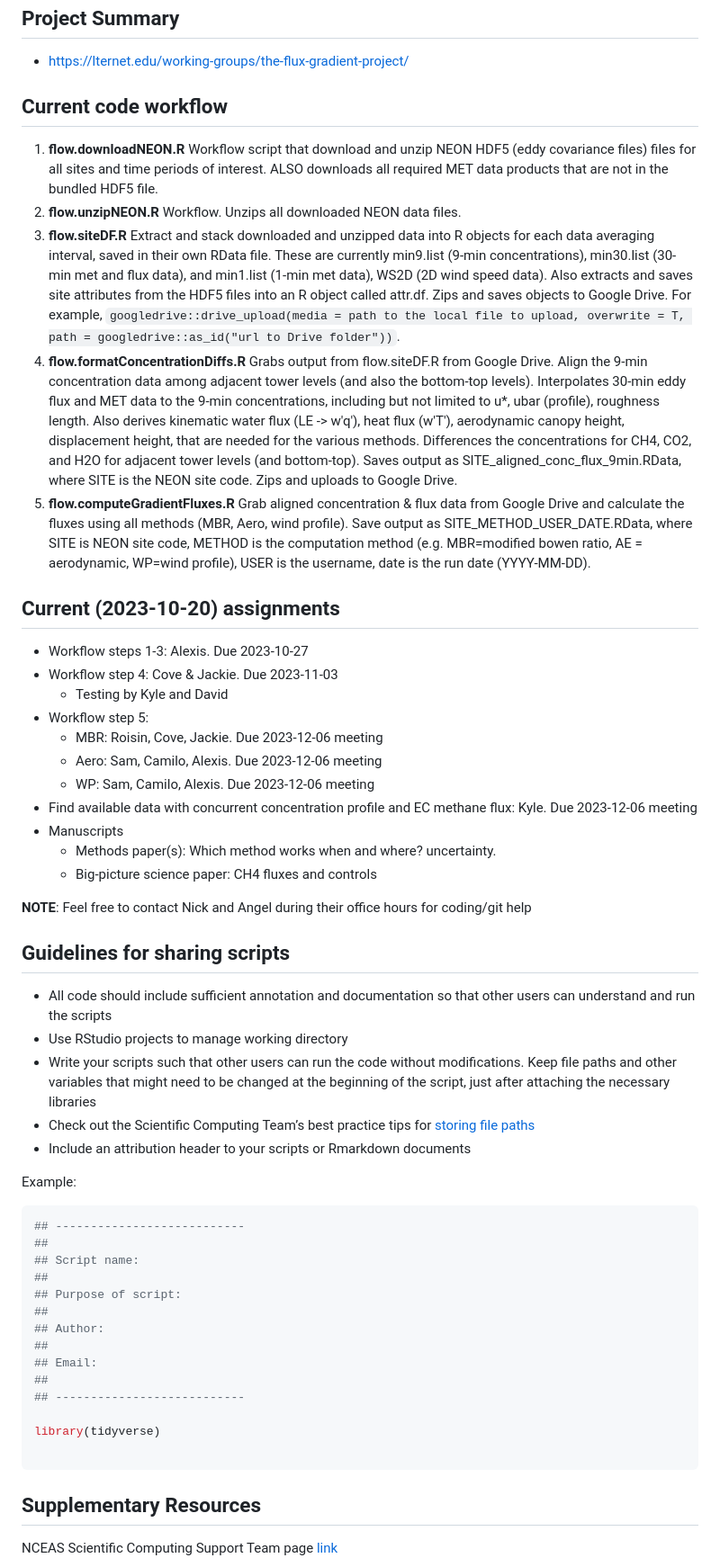
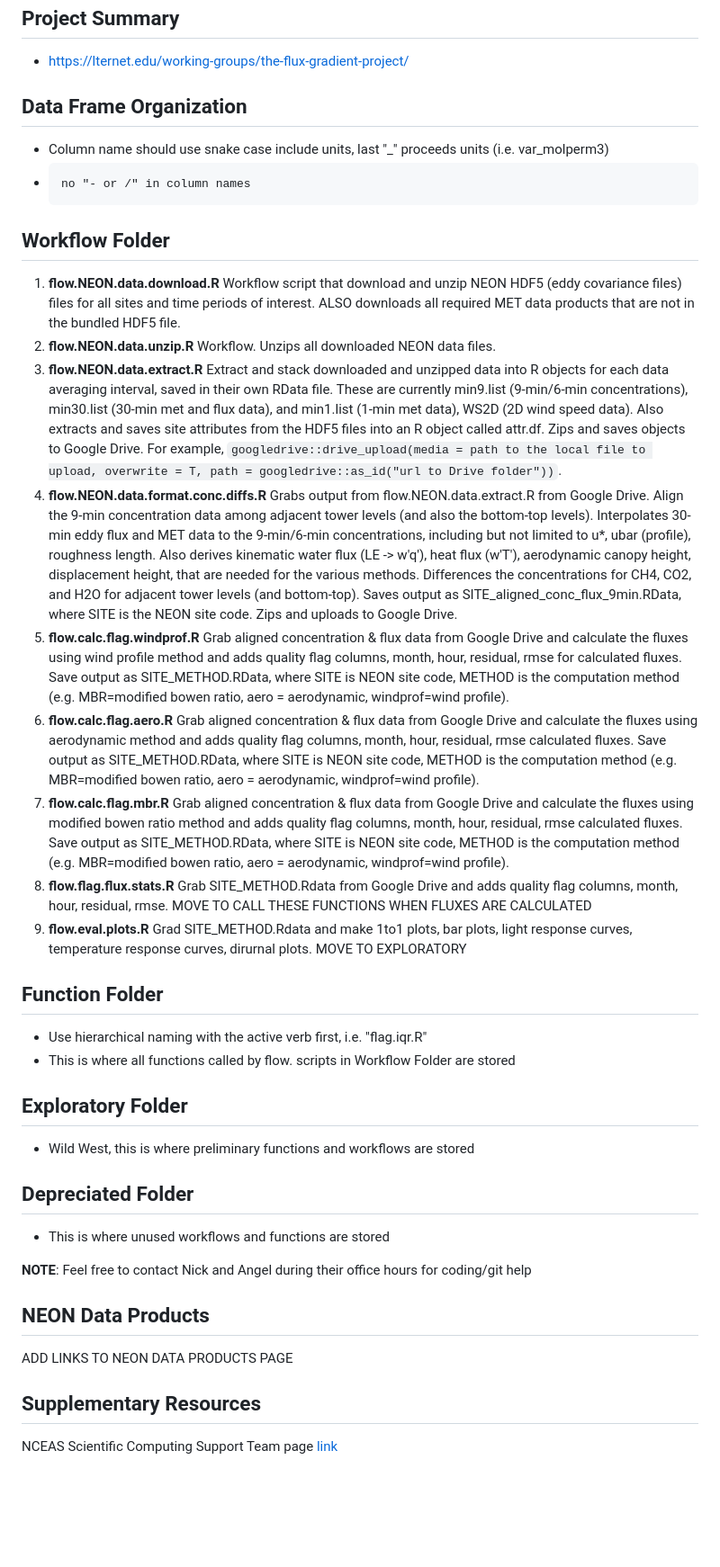
Before and after one commit to lter/lterwg-flux-gradient, a Markdown page: README.md, the part around the change. Shown at 90% size. GitHub-like rendering; blank space fills up the shorter version.

````diff
--- a/README.md
+++ b/README.md
@@ -11,55 +11,36 @@
 
 - https://lternet.edu/working-groups/the-flux-gradient-project/
 
-## Current code workflow
+## Data Frame Organization
+- Column name should use snake case include units, last "_" proceeds units (i.e. var_molperm3)
+-     no "- or /" in column names
 
-1. **flow.downloadNEON.R** Workflow script that download and unzip NEON HDF5 (eddy covariance files) files for all sites and time periods of interest. ALSO downloads all required MET data products that are not in the bundled HDF5 file.
-2. **flow.unzipNEON.R** Workflow. Unzips all downloaded NEON data files.
-3. **flow.siteDF.R** Extract and stack downloaded and unzipped data into R objects for each data averaging interval, saved in their own RData file. These are currently min9.list (9-min concentrations), min30.list (30-min met and flux data), and min1.list (1-min met data), WS2D (2D wind speed data). Also extracts and saves site attributes from the HDF5 files into an R object called attr.df. Zips and saves objects to Google Drive. For example, `googledrive::drive_upload(media = path to the local file to upload, overwrite = T, path = googledrive::as_id("url to Drive folder"))`.
-4. **flow.formatConcentrationDiffs.R** Grabs output from flow.siteDF.R from Google Drive. Align the 9-min concentration data among adjacent tower levels (and also the bottom-top levels). Interpolates 30-min eddy flux and MET data to the 9-min concentrations, including but not limited to u*, ubar (profile), roughness length. Also derives kinematic water flux (LE -> w'q'), heat flux (w'T'), aerodynamic canopy height, displacement height, that are needed for the various methods. Differences the concentrations for CH4, CO2, and H2O for adjacent tower levels (and bottom-top). Saves output as SITE_aligned_conc_flux_9min.RData, where SITE is the NEON site code. Zips and uploads to Google Drive.
-5. **flow.computeGradientFluxes.R** Grab aligned concentration & flux data from Google Drive and calculate the fluxes using all methods (MBR, Aero, wind profile). Save output as SITE_METHOD_USER_DATE.RData, where SITE is NEON site code, METHOD is the computation method (e.g. MBR=modified bowen ratio, AE = aerodynamic, WP=wind profile), USER is the username, date is the run date (YYYY-MM-DD).
+## Workflow Folder
 
-## Current (2023-10-20) assignments
-- Workflow steps 1-3: Alexis. Due 2023-10-27
-- Workflow step 4: Cove & Jackie. Due 2023-11-03
-    - Testing by Kyle and David
-- Workflow step 5:
-    - MBR: Roisin, Cove, Jackie. Due 2023-12-06 meeting
-    - Aero: Sam, Camilo, Alexis. Due 2023-12-06 meeting
-    - WP: Sam, Camilo, Alexis. Due 2023-12-06 meeting
-- Find available data with concurrent concentration profile and EC methane flux: Kyle. Due 2023-12-06 meeting
-- Manuscripts
-    - Methods paper(s): Which method works when and where? uncertainty.
-    - Big-picture science paper: CH4 fluxes and controls
+1. **flow.NEON.data.download.R** Workflow script that download and unzip NEON HDF5 (eddy covariance files) files for all sites and time periods of interest. ALSO downloads all required MET data products that are not in the bundled HDF5 file.
+2. **flow.NEON.data.unzip.R** Workflow. Unzips all downloaded NEON data files.
+3. **flow.NEON.data.extract.R** Extract and stack downloaded and unzipped data into R objects for each data averaging interval, saved in their own RData file. These are currently min9.list (9-min/6-min concentrations), min30.list (30-min met and flux data), and min1.list (1-min met data), WS2D (2D wind speed data). Also extracts and saves site attributes from the HDF5 files into an R object called attr.df. Zips and saves objects to Google Drive. For example, `googledrive::drive_upload(media = path to the local file to upload, overwrite = T, path = googledrive::as_id("url to Drive folder"))`.
+4. **flow.NEON.data.format.conc.diffs.R** Grabs output from flow.NEON.data.extract.R from Google Drive. Align the 9-min concentration data among adjacent tower levels (and also the bottom-top levels). Interpolates 30-min eddy flux and MET data to the 9-min/6-min concentrations, including but not limited to u*, ubar (profile), roughness length. Also derives kinematic water flux (LE -> w'q'), heat flux (w'T'), aerodynamic canopy height, displacement height, that are needed for the various methods. Differences the concentrations for CH4, CO2, and H2O for adjacent tower levels (and bottom-top). Saves output as SITE_aligned_conc_flux_9min.RData, where SITE is the NEON site code. Zips and uploads to Google Drive.
+5. **flow.calc.flag.windprof.R** Grab aligned concentration & flux data from Google Drive and calculate the fluxes using wind profile method and adds quality flag columns, month, hour, residual, rmse for calculated fluxes. Save output as SITE_METHOD.RData, where SITE is NEON site code, METHOD is the computation method (e.g. MBR=modified bowen ratio, aero = aerodynamic, windprof=wind profile).
+6. **flow.calc.flag.aero.R** Grab aligned concentration & flux data from Google Drive and calculate the fluxes using aerodynamic method and adds quality flag columns, month, hour, residual, rmse calculated fluxes. Save output as SITE_METHOD.RData, where SITE is NEON site code, METHOD is the computation method (e.g. MBR=modified bowen ratio, aero = aerodynamic, windprof=wind profile).
+7. **flow.calc.flag.mbr.R** Grab aligned concentration & flux data from Google Drive and calculate the fluxes using modified bowen ratio method and adds quality flag columns, month, hour, residual, rmse calculated fluxes. Save output as SITE_METHOD.RData, where SITE is NEON site code, METHOD is the computation method (e.g. MBR=modified bowen ratio, aero = aerodynamic, windprof=wind profile).
+8. **flow.flag.flux.stats.R** Grab SITE_METHOD.Rdata from Google Drive and adds quality flag columns, month, hour, residual, rmse. MOVE TO CALL THESE FUNCTIONS WHEN FLUXES ARE CALCULATED
+9. **flow.eval.plots.R** Grad SITE_METHOD.Rdata and make 1to1 plots, bar plots, light response curves, temperature response curves, dirurnal plots. MOVE TO EXPLORATORY
+
+## Function Folder
+- Use hierarchical naming with the active verb first, i.e. "flag.iqr.R"
+- This is where all functions called by flow. scripts in Workflow Folder are stored
+
+## Exploratory Folder
+- Wild West, this is where preliminary functions and workflows are stored
+
+## Depreciated Folder
+- This is where unused workflows and functions are stored
 
 **NOTE**: Feel free to contact Nick and Angel during their office hours for coding/git help
 
-## Guidelines for sharing scripts
-
-- All code should include sufficient annotation and documentation so that other users can understand and run the scripts
-- Use RStudio projects to manage working directory
-- Write your scripts such that other users can run the code without modifications. Keep file paths and other variables that might need to be changed at the beginning of the script, just after attaching the necessary libraries
-- Check out the Scientific Computing Team’s best practice tips for [storing file paths](https://nceas.github.io/scicomp.github.io/best_practices.html#file-paths)
-- Include an attribution header to your scripts or Rmarkdown documents
-
-Example:
-
-```r
-## ---------------------------
-##
-## Script name:
-##
-## Purpose of script:
-##
-## Author:
-##
-## Email:
-##
-## ---------------------------
-
-library(tidyverse)
-
-```
+## NEON Data Products
+ADD LINKS TO NEON DATA PRODUCTS PAGE
 
 ## Supplementary Resources
 
````
